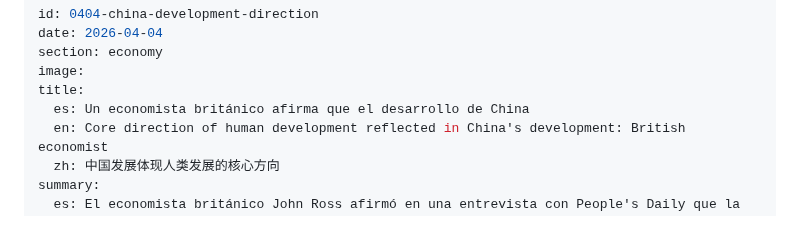
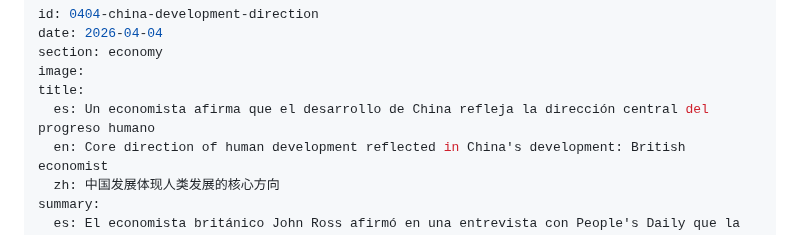
Before and after one commit to SemanarioChina/semanariochina.github.io, a Markdown page: content/posts/0404-china-development-direction.md, the part around the change. GitHub-like rendering.

```diff
--- a/content/posts/0404-china-development-direction.md
+++ b/content/posts/0404-china-development-direction.md
@@ -4,7 +4,7 @@ date: 2026-04-04
 section: economy
 image:
 title:
-  es: Un economista británico afirma que el desarrollo de China
+  es: Un economista afirma que el desarrollo de China refleja la dirección central del progreso humano
   en: Core direction of human development reflected in China's development: British economist
   zh: 中国发展体现人类发展的核心方向
 summary:
```
